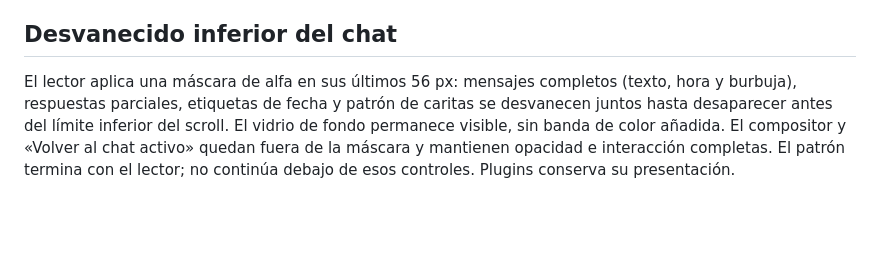
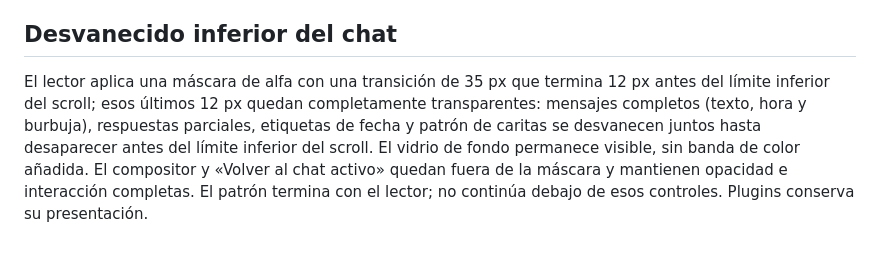
Before and after one commit to ElHaban3ro/Gennie, a Markdown page: UI.md, the part around one of its changes. Drawn GitHub-style; blank space fills up the shorter version.

```diff
--- a/UI.md
+++ b/UI.md
@@ -54,4 +54,4 @@ La RAM es el RSS del proceso propio del modelo, obtenido mediante la API Rust al
 
 ## Desvanecido inferior del chat
 
-El lector aplica una máscara de alfa en sus últimos 56 px: mensajes completos (texto, hora y burbuja), respuestas parciales, etiquetas de fecha y patrón de caritas se desvanecen juntos hasta desaparecer antes del límite inferior del scroll. El vidrio de fondo permanece visible, sin banda de color añadida. El compositor y «Volver al chat activo» quedan fuera de la máscara y mantienen opacidad e interacción completas. El patrón termina con el lector; no continúa debajo de esos controles. Plugins conserva su presentación.
+El lector aplica una máscara de alfa con una transición de 35 px que termina 12 px antes del límite inferior del scroll; esos últimos 12 px quedan completamente transparentes: mensajes completos (texto, hora y burbuja), respuestas parciales, etiquetas de fecha y patrón de caritas se desvanecen juntos hasta desaparecer antes del límite inferior del scroll. El vidrio de fondo permanece visible, sin banda de color añadida. El compositor y «Volver al chat activo» quedan fuera de la máscara y mantienen opacidad e interacción completas. El patrón termina con el lector; no continúa debajo de esos controles. Plugins conserva su presentación.
```
Also changed, not shown: other parts of UI.md (+1 -1 lines), docs/rules/testing.md (+4 -0 lines).
